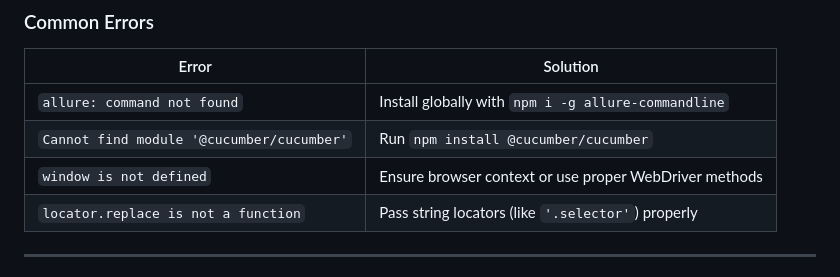
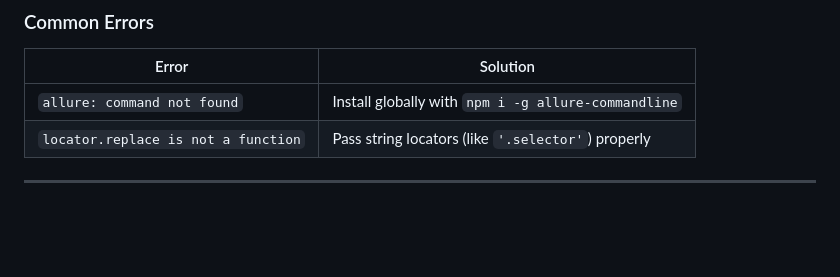
Before and after one commit to omerbhatti019/BDD_POM_Assignment_AJ, a Markdown page: README.md, the part around the change. Drawn GitHub-style; blank space fills up the shorter version.

```diff
--- a/README.md
+++ b/README.md
@@ -142,8 +142,6 @@ Scenario: Validate Homepage Loads
 | Error                                  | Solution                                                |
 |----------------------------------------|---------------------------------------------------------|
 | `allure: command not found`            | Install globally with `npm i -g allure-commandline`     |
-| `Cannot find module '@cucumber/cucumber'` | Run `npm install @cucumber/cucumber`                   |
-| `window is not defined`                | Ensure browser context or use proper WebDriver methods  |
 | `locator.replace is not a function`    | Pass string locators (like `'.selector'`) properly      |
 
 ---
```
